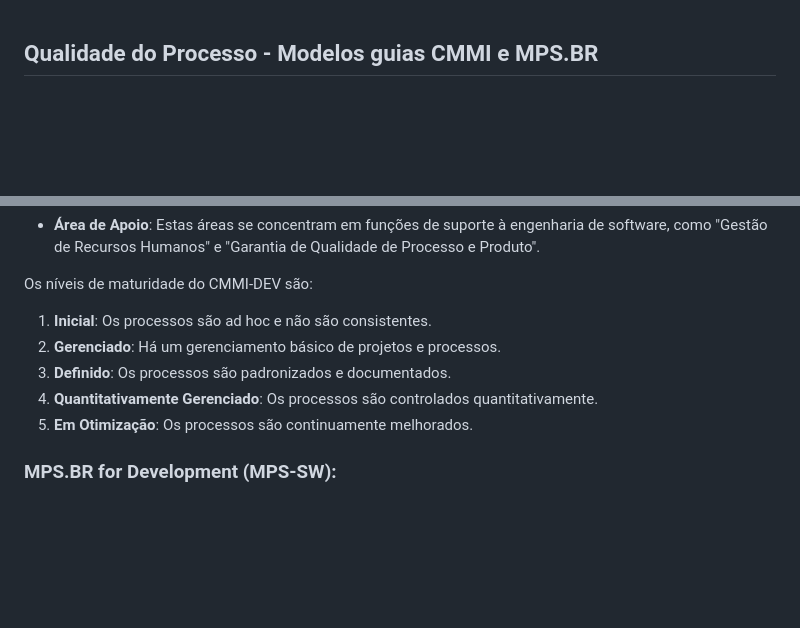
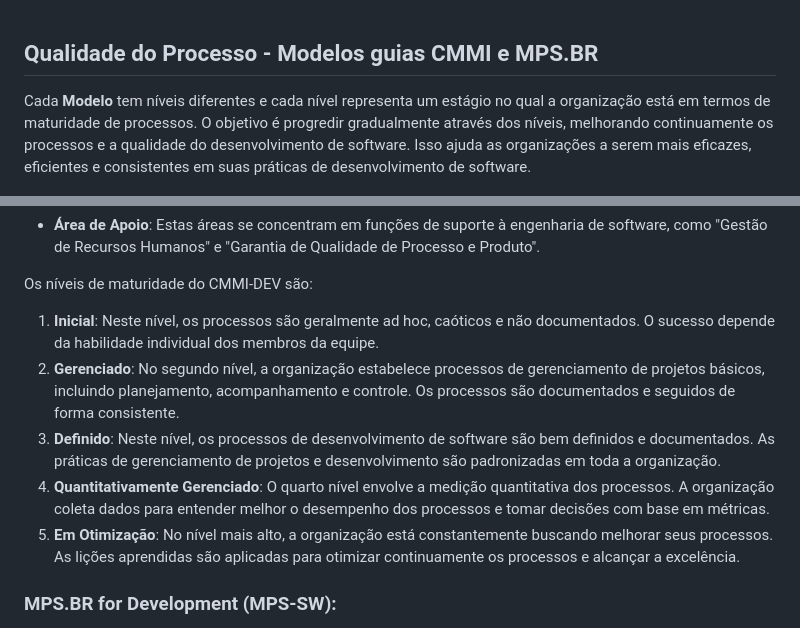
Before and after one commit to Daniel-Gehlen/Engenharia-de-Software, a Markdown page: Qualidade do Processo CMMI-DEV e MPS.BR/readme.md, 2 parts joined by grey strips. GitHub-like rendering; blank space fills up the shorter version.

Commit message:
Pastas Organizadas

```diff
--- a/Qualidade do Processo CMMI-DEV e MPS.BR/readme.md
+++ b/Qualidade do Processo CMMI-DEV e MPS.BR/readme.md
@@ -1,4 +1,6 @@
 ## Qualidade do Processo - Modelos guias CMMI e MPS.BR
+
+Cada **Modelo** tem níveis diferentes e cada nível representa um estágio no qual a organização está em termos de maturidade de processos. O objetivo é progredir gradualmente através dos níveis, melhorando continuamente os processos e a qualidade do desenvolvimento de software. Isso ajuda as organizações a serem mais eficazes, eficientes e consistentes em suas práticas de desenvolvimento de software.
 
 ![Processo de Maturidade](ProcessosDeMaturidade.png)
 
@@ -16,11 +18,11 @@ O **CMMI-DEV** é um modelo de maturidade de processos que se concentra no desen
 
 Os níveis de maturidade do CMMI-DEV são:
 
-1. **Inicial**: Os processos são ad hoc e não são consistentes.
-2. **Gerenciado**: Há um gerenciamento básico de projetos e processos.
-3. **Definido**: Os processos são padronizados e documentados.
-4. **Quantitativamente Gerenciado**: Os processos são controlados quantitativamente.
-5. **Em Otimização**: Os processos são continuamente melhorados.
+1. **Inicial**: Neste nível, os processos são geralmente ad hoc, caóticos e não documentados. O sucesso depende da habilidade individual dos membros da equipe.
+2. **Gerenciado**: No segundo nível, a organização estabelece processos de gerenciamento de projetos básicos, incluindo planejamento, acompanhamento e controle. Os processos são documentados e seguidos de forma consistente.
+3. **Definido**: Neste nível, os processos de desenvolvimento de software são bem definidos e documentados. As práticas de gerenciamento de projetos e desenvolvimento são padronizadas em toda a organização.
+4. **Quantitativamente Gerenciado**: O quarto nível envolve a medição quantitativa dos processos. A organização coleta dados para entender melhor o desempenho dos processos e tomar decisões com base em métricas.
+5. **Em Otimização**: No nível mais alto, a organização está constantemente buscando melhorar seus processos. As lições aprendidas são aplicadas para otimizar continuamente os processos e alcançar a excelência.
 
 ### MPS.BR for Development (MPS-SW):
 
```
